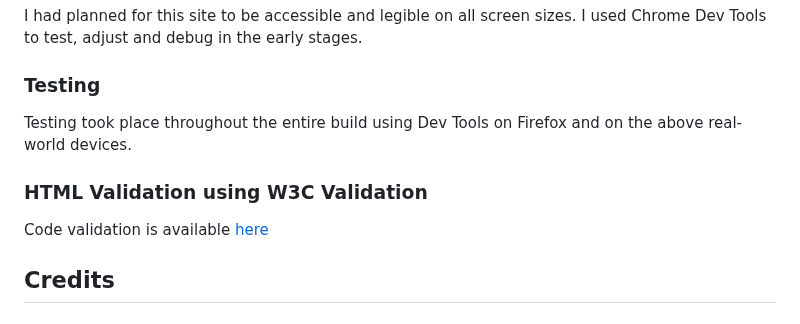
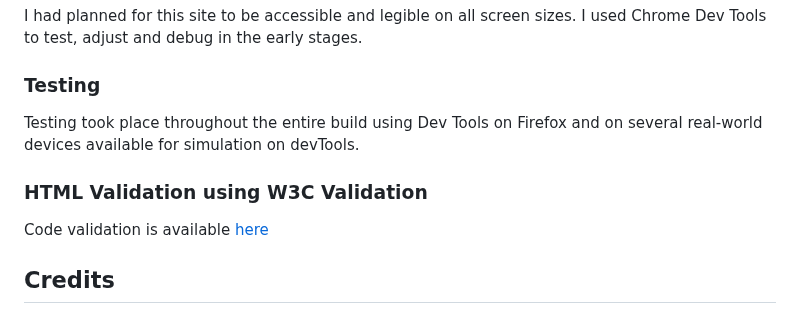
Before and after one commit to tbuchan1997/safeguarding-landmark-project, a Markdown page: README.md, the part around one of its changes. GitHub-like rendering.

```diff
--- a/README.md
+++ b/README.md
@@ -267,7 +267,7 @@ I had planned for this site to be accessible and legible on all screen sizes. I
 
 ### **Testing**
 
-Testing took place throughout the entire build using Dev Tools on Firefox and on the above real-world devices.
+Testing took place throughout the entire build using Dev Tools on Firefox and on several real-world devices available for simulation on devTools.
 
 ### **HTML Validation using W3C Validation**
 
```
Also changed, not shown: other parts of README.md (+1 -1 lines).
